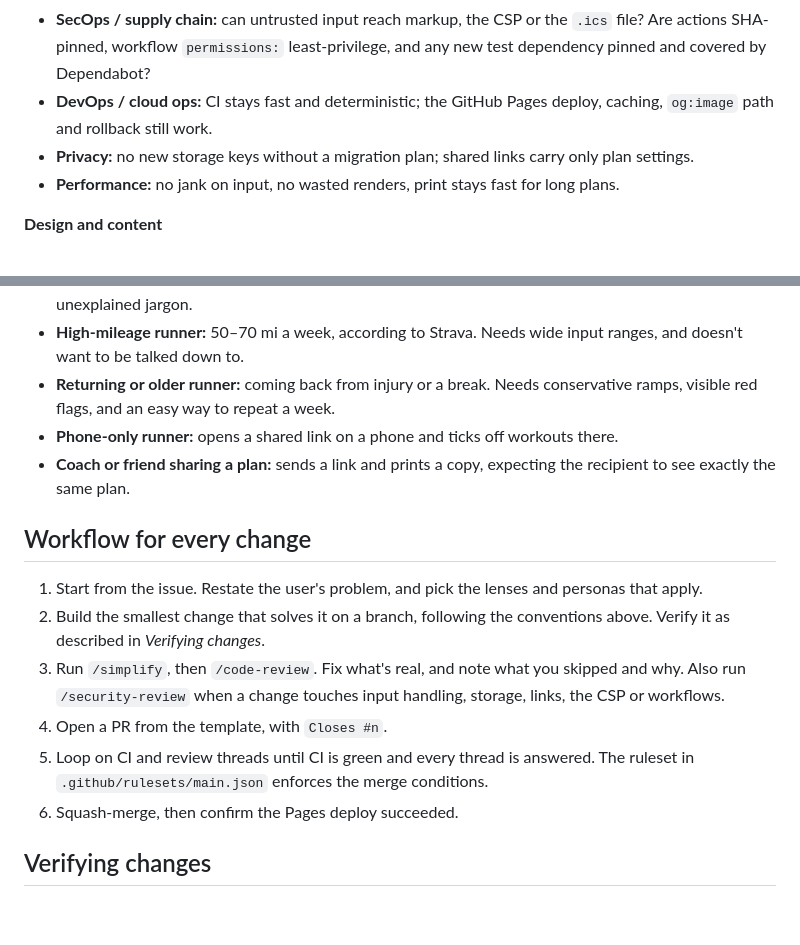
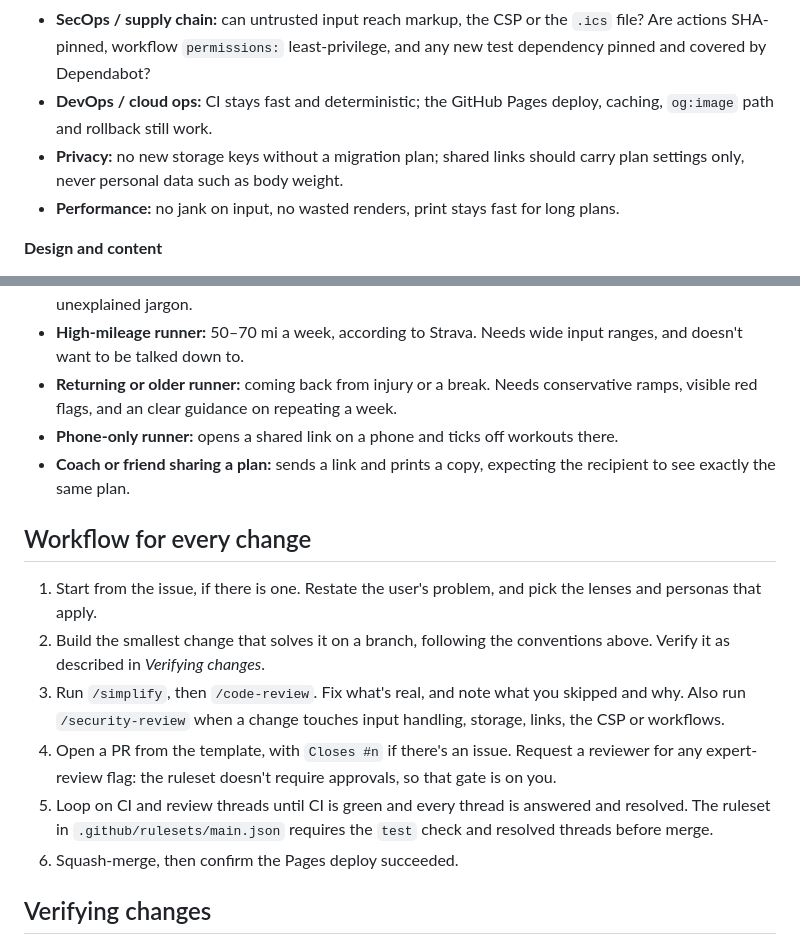
Before and after one commit to evansmith1377/physical-training-planner, a Markdown page: CLAUDE.md, 2 parts joined by grey strips. GitHub-like rendering; blank space fills up the shorter version.

Commit message:
Address /code-review on review lenses and workflow
Co-Authored-By: Claude Opus 5.5 <noreply@anthropic.com>
Claude-Session: https://claude.ai/code/session_01RxRAqR9oFfUDPtSgeYb5ho

```diff
--- a/CLAUDE.md
+++ b/CLAUDE.md
@@ -56,7 +56,7 @@ Design, build, test and review every change through each lens that applies, not
 - **QA / test engineer:** what breaks it (edge values, both unit systems, all three goals, dates and time zones, odd links)? Does a test fail without the change?
 - **SecOps / supply chain:** can untrusted input reach markup, the CSP or the `.ics` file? Are actions SHA-pinned, workflow `permissions:` least-privilege, and any new test dependency pinned and covered by Dependabot?
 - **DevOps / cloud ops:** CI stays fast and deterministic; the GitHub Pages deploy, caching, `og:image` path and rollback still work.
-- **Privacy:** no new storage keys without a migration plan; shared links carry only plan settings.
+- **Privacy:** no new storage keys without a migration plan; shared links should carry plan settings only, never personal data such as body weight.
 - **Performance:** no jank on input, no wasted renders, print stays fast for long plans.
 
 **Design and content**
@@ -77,17 +77,17 @@ The expert lenses are for checking, not a stand-in for real professionals. Chang
 - **Emily (the defaults):** 25 mi a week, 13 mi long run, stepping up from the half to a first marathon in 22 weeks, 5 run days, 2 strength days. Resetting to defaults always brings back her plan.
 - **New runner:** 12–15 mi a week, aiming at a first half. Needs reassurance, clear effort cues, and no unexplained jargon.
 - **High-mileage runner:** 50–70 mi a week, according to Strava. Needs wide input ranges, and doesn't want to be talked down to.
-- **Returning or older runner:** coming back from injury or a break. Needs conservative ramps, visible red flags, and an easy way to repeat a week.
+- **Returning or older runner:** coming back from injury or a break. Needs conservative ramps, visible red flags, and an clear guidance on repeating a week.
 - **Phone-only runner:** opens a shared link on a phone and ticks off workouts there.
 - **Coach or friend sharing a plan:** sends a link and prints a copy, expecting the recipient to see exactly the same plan.
 
 ## Workflow for every change
 
-1. Start from the issue. Restate the user's problem, and pick the lenses and personas that apply.
+1. Start from the issue, if there is one. Restate the user's problem, and pick the lenses and personas that apply.
 2. Build the smallest change that solves it on a branch, following the conventions above. Verify it as described in *Verifying changes*.
 3. Run `/simplify`, then `/code-review`. Fix what's real, and note what you skipped and why. Also run `/security-review` when a change touches input handling, storage, links, the CSP or workflows.
-4. Open a PR from the template, with `Closes #n`.
-5. Loop on CI and review threads until CI is green and every thread is answered. The ruleset in `.github/rulesets/main.json` enforces the merge conditions.
+4. Open a PR from the template, with `Closes #n` if there's an issue. Request a reviewer for any expert-review flag: the ruleset doesn't require approvals, so that gate is on you.
+5. Loop on CI and review threads until CI is green and every thread is answered and resolved. The ruleset in `.github/rulesets/main.json` requires the `test` check and resolved threads before merge.
 6. Squash-merge, then confirm the Pages deploy succeeded.
 
 ## Verifying changes
```
